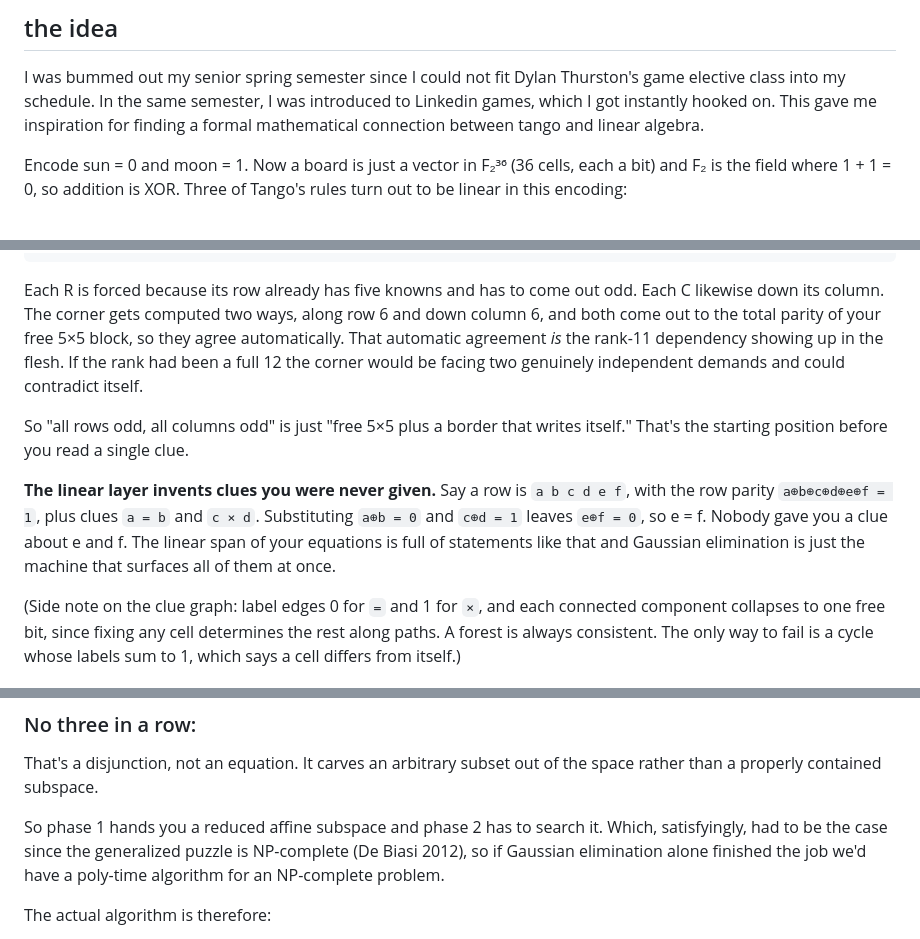
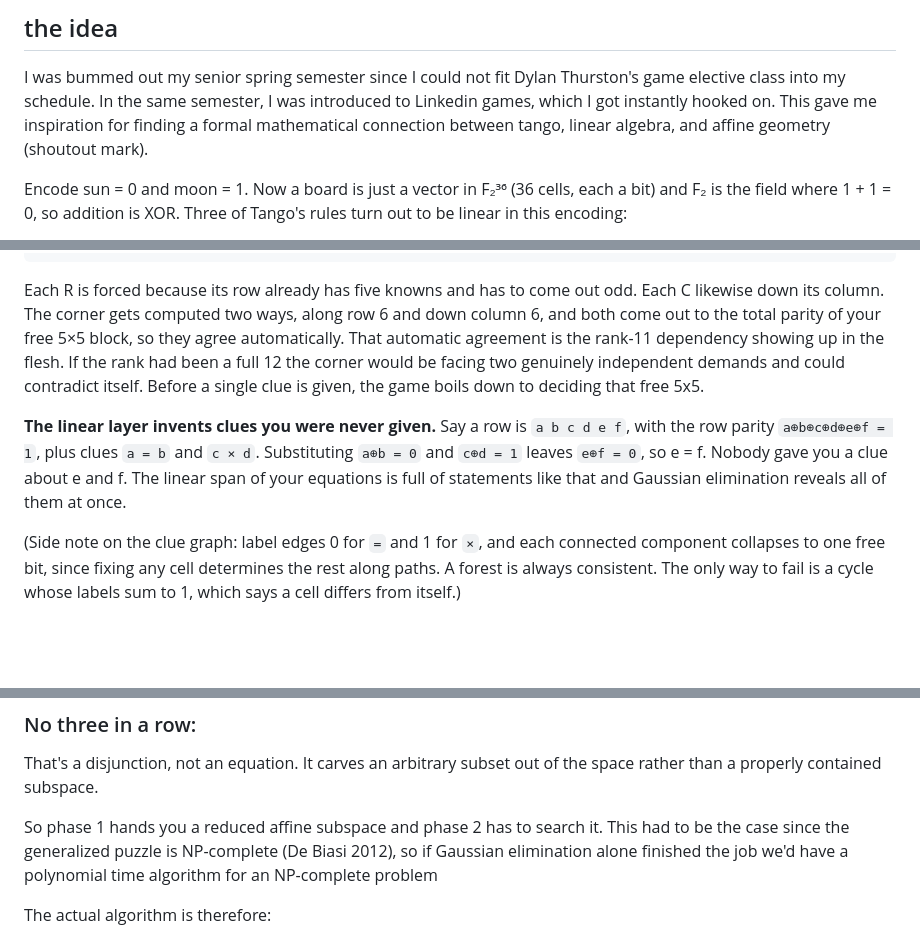
Before and after one commit to Tianliqu18/AffineTango, a Markdown page: README.md, 3 parts joined by grey strips. Rendered like a GitHub page; blank space fills up the shorter version.

Commit message:
Revise README for clarity and additional concepts
Updated the README to include affine geometry in the mathematical connection and clarified the algorithm description.

```diff
--- a/README.md
+++ b/README.md
@@ -22,7 +22,7 @@ inlines `src/core/*.js` into it. `src/core/` stays the only source of truth.
 
 I was bummed out my senior spring semester since I could not fit Dylan Thurston's game elective class into my schedule.
 In the same semester, I was introduced to Linkedin games, which I got instantly hooked on.
-This gave me inspiration for finding a formal mathematical connection between tango and linear algebra.
+This gave me inspiration for finding a formal mathematical connection between tango, linear algebra, and affine geometry (shoutout mark).
 
 Encode sun = 0 and moon = 1. Now a board is just a vector in F₂³⁶ (36 cells, each a
 bit) and F₂ is the field where 1 + 1 = 0, so addition is XOR.
@@ -81,18 +81,16 @@ itself:
 Each R is forced because its row already has five knowns and has to come out odd. Each
 C likewise down its column. The corner gets computed two ways, along row 6 and down
 column 6, and both come out to the total parity of your free 5×5 block, so they agree
-automatically. That automatic agreement *is* the rank-11 dependency showing up in the
+automatically. That automatic agreement is the rank-11 dependency showing up in the
 flesh. If the rank had been a full 12 the corner would be facing two genuinely
-independent demands and could contradict itself.
-
-So "all rows odd, all columns odd" is just "free 5×5 plus a border that writes itself."
-That's the starting position before you read a single clue.
+independent demands and could contradict itself. Before a single clue is given,
+the game boils down to deciding that free 5x5.
 
 **The linear layer invents clues you were never given.** Say a row is `a b c d e f`,
 with the row parity `a⊕b⊕c⊕d⊕e⊕f = 1`, plus clues `a = b` and `c × d`. Substituting
 `a⊕b = 0` and `c⊕d = 1` leaves `e⊕f = 0`, so e = f. Nobody gave you a clue about e and
 f. The linear span of your equations is full of statements like that and Gaussian
-elimination is just the machine that surfaces all of them at once.
+elimination reveals all of them at once.
 
 (Side note on the clue graph: label edges 0 for `=` and 1 for `×`, and each connected
 component collapses to one free bit, since fixing any cell determines the rest along
@@ -111,10 +109,10 @@ all look identical to them. "Exactly three" is strictly stronger than "odd."
 That's a disjunction, not an equation. It carves an arbitrary subset
 out of the space rather than a properly contained subspace.
 
-So phase 1 hands you a reduced affine subspace and phase 2 has to search it. Which,
-satisfyingly, had to be the case since the generalized puzzle is NP-complete (De Biasi 2012),
-so if Gaussian elimination alone finished the job we'd have a poly-time algorithm for an
-NP-complete problem.
+So phase 1 hands you a reduced affine subspace and phase 2 has to search it. This had to
+be the case since the generalized puzzle is NP-complete (De Biasi 2012),
+so if Gaussian elimination alone finished the job we'd have a polynomial time algorithm for an
+NP-complete problem
 
 The actual algorithm is therefore:
 1. build `[A | b]'
```
Also changed, not shown: other parts of README.md (+1 -1 lines).
